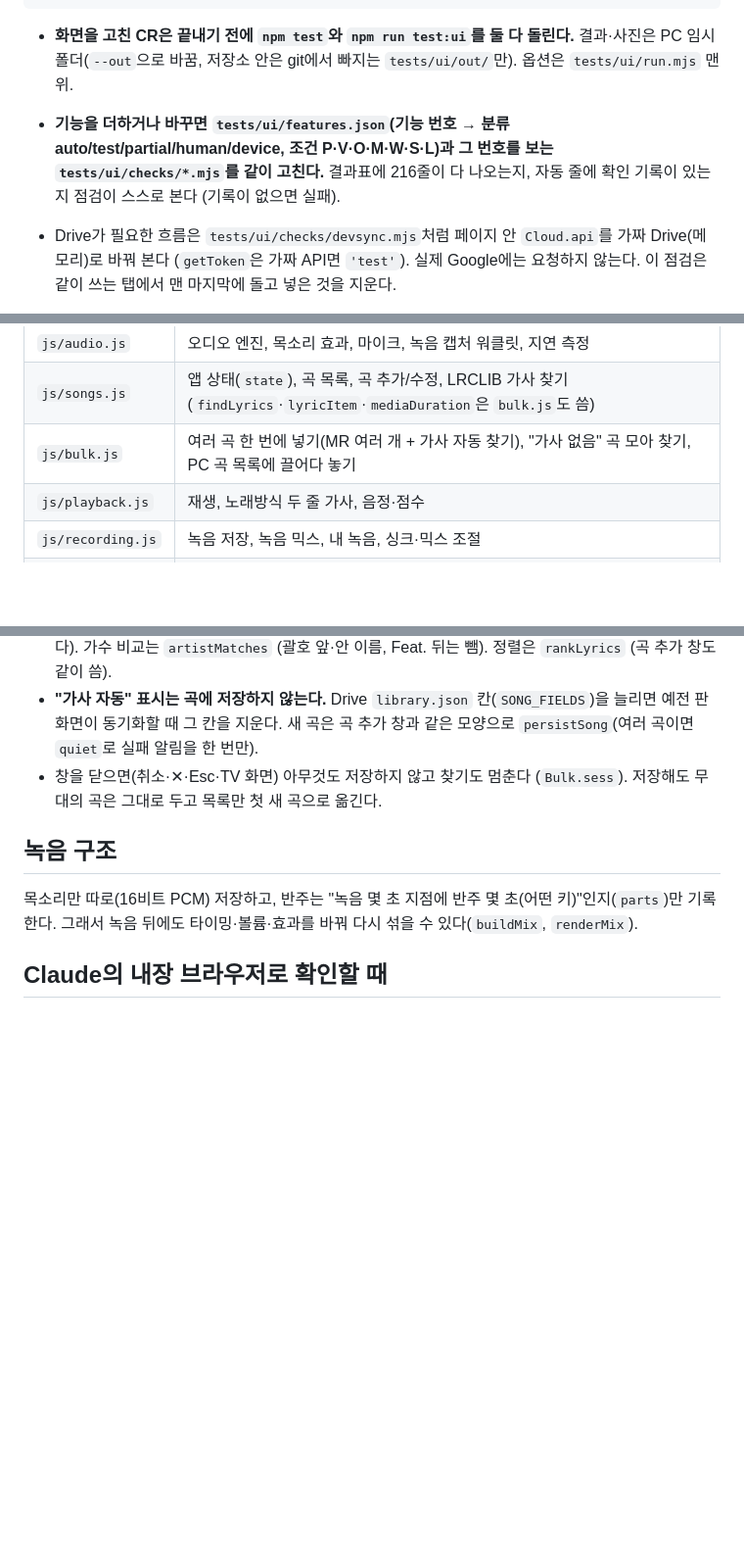
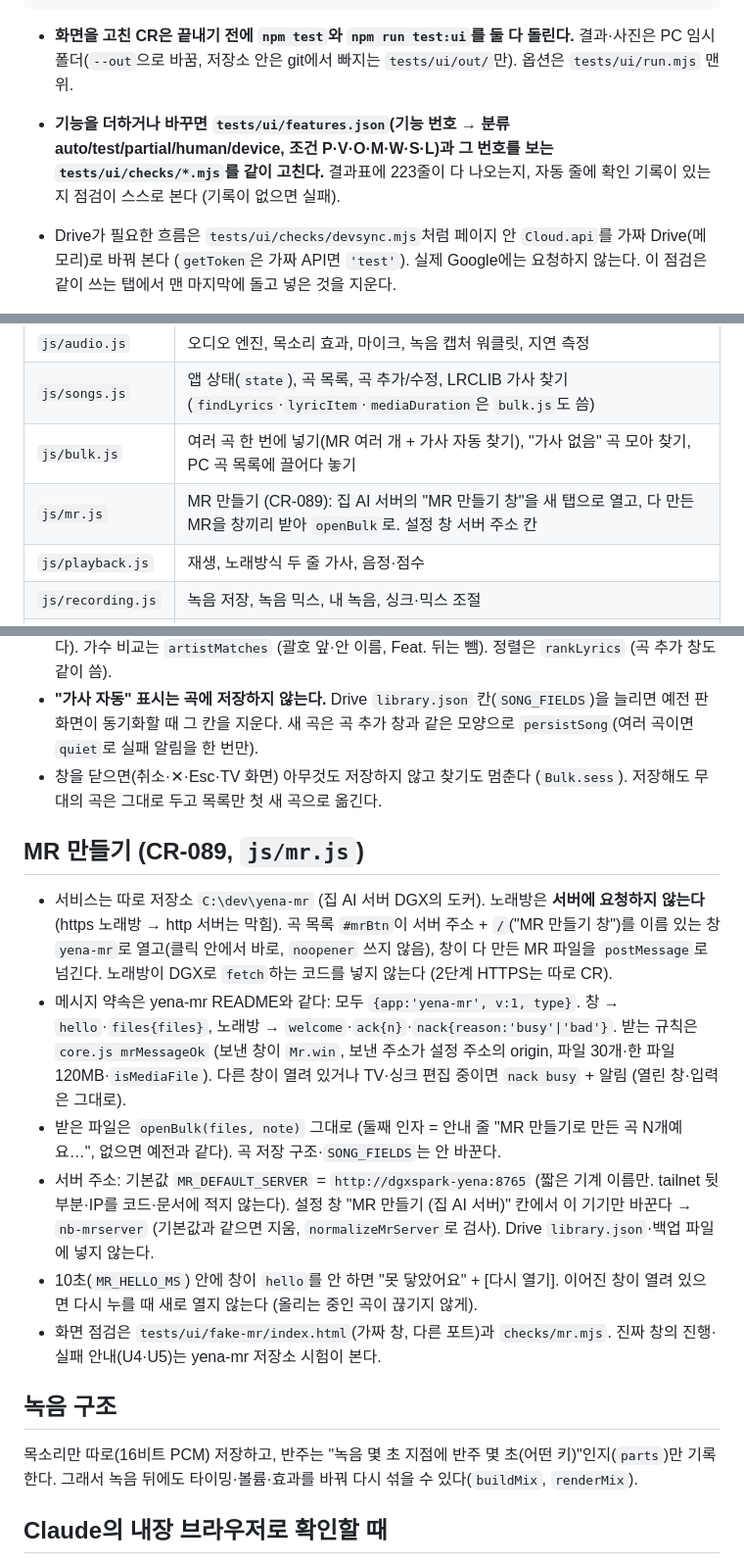
Before and after one commit to yl4315/yt-noraebang, a Markdown page: CLAUDE.md, 3 parts joined by grey strips. Shown at 98% size. Drawn GitHub-style; blank space fills up the shorter version.

Commit message:
문서: MR 만들기 주요 기능·데이터 설명·기기 확인 한 줄, CLAUDE.md 구조 표(js/mr.js)·규칙(서버에 요청 안 함, 메시지 약속, nb-mrserver, 기본 주소)·점검 223줄 (CR-089)
Co-Authored-By: Claude Opus 5.5 <noreply@anthropic.com>

````diff
--- a/CLAUDE.md
+++ b/CLAUDE.md
@@ -13,7 +13,7 @@ npm run test:ui                  # 화면 자동 점검: 헤드리스 Edge가
 ```
 
 - **화면을 고친 CR은 끝내기 전에 `npm test`와 `npm run test:ui`를 둘 다 돌린다.** 결과·사진은 PC 임시 폴더(`--out`으로 바꿈, 저장소 안은 git에서 빠지는 `tests/ui/out/`만). 옵션은 `tests/ui/run.mjs` 맨 위.
-- **기능을 더하거나 바꾸면 `tests/ui/features.json`(기능 번호 → 분류 auto/test/partial/human/device, 조건 P·V·O·M·W·S·L)과 그 번호를 보는 `tests/ui/checks/*.mjs`를 같이 고친다.** 결과표에 216줄이 다 나오는지, 자동 줄에 확인 기록이 있는지 점검이 스스로 본다 (기록이 없으면 실패).
+- **기능을 더하거나 바꾸면 `tests/ui/features.json`(기능 번호 → 분류 auto/test/partial/human/device, 조건 P·V·O·M·W·S·L)과 그 번호를 보는 `tests/ui/checks/*.mjs`를 같이 고친다.** 결과표에 223줄이 다 나오는지, 자동 줄에 확인 기록이 있는지 점검이 스스로 본다 (기록이 없으면 실패).
 - Drive가 필요한 흐름은 `tests/ui/checks/devsync.mjs`처럼 페이지 안 `Cloud.api`를 가짜 Drive(메모리)로 바꿔 본다 (`getToken`은 가짜 API면 `'test'`). 실제 Google에는 요청하지 않는다. 이 점검은 같이 쓰는 탭에서 맨 마지막에 돌고 넣은 것을 지운다.
 - 점검 도구는 npm 패키지 없이 CDP로 Edge를 움직인다 (`tests/ui/edge.mjs`). 시험 서버 `tests/ui/serve.py`는 `server.PIN_FILE`을 임시 폴더로 바꾸고 127.0.0.1에만 켠다 (저장소 `.remote.json`을 안 건드림). 밖으로 나가는 요청은 글꼴·QR 라이브러리만 허용, `lrclib.net`은 가짜 답, Google은 막음.
 - 점검이 찾은 앱 문제는 고치지 않고 결과표 "점검하다 본 것"에 적는다. 바로 못 고치는 실패는 `features.json`의 `known`(설명 + 맞는 실패 글)으로 "알려진 문제"로 따로 보이게 하고, 고치면 지운다.
@@ -48,6 +48,7 @@ npm run test:ui                  # 화면 자동 점검: 헤드리스 Edge가
 | `js/audio.js` | 오디오 엔진, 목소리 효과, 마이크, 녹음 캡처 워클릿, 지연 측정 |
 | `js/songs.js` | 앱 상태(`state`), 곡 목록, 곡 추가/수정, LRCLIB 가사 찾기 (`findLyrics`·`lyricItem`·`mediaDuration`은 `bulk.js`도 씀) |
 | `js/bulk.js` | 여러 곡 한 번에 넣기(MR 여러 개 + 가사 자동 찾기), "가사 없음" 곡 모아 찾기, PC 곡 목록에 끌어다 놓기 |
+| `js/mr.js` | MR 만들기 (CR-089): 집 AI 서버의 "MR 만들기 창"을 새 탭으로 열고, 다 만든 MR을 창끼리 받아 `openBulk`로. 설정 창 서버 주소 칸 |
 | `js/playback.js` | 재생, 노래방식 두 줄 가사, 음정·점수 |
 | `js/recording.js` | 녹음 저장, 녹음 믹스, 내 녹음, 싱크·믹스 조절 |
 | `js/syncedit.js` | 가사 싱크 편집기 |
@@ -96,6 +97,15 @@ npm run test:ui                  # 화면 자동 점검: 헤드리스 Edge가
 - **"가사 자동" 표시는 곡에 저장하지 않는다.** Drive `library.json` 칸(`SONG_FIELDS`)을 늘리면 예전 판 화면이 동기화할 때 그 칸을 지운다. 새 곡은 곡 추가 창과 같은 모양으로 `persistSong`(여러 곡이면 `quiet`로 실패 알림을 한 번만).
 - 창을 닫으면(취소·✕·Esc·TV 화면) 아무것도 저장하지 않고 찾기도 멈춘다 (`Bulk.sess`). 저장해도 무대의 곡은 그대로 두고 목록만 첫 새 곡으로 옮긴다.
 
+## MR 만들기 (CR-089, `js/mr.js`)
+
+- 서비스는 따로 저장소 `C:\dev\yena-mr` (집 AI 서버 DGX의 도커). 노래방은 **서버에 요청하지 않는다** (https 노래방 → http 서버는 막힘). 곡 목록 `#mrBtn`이 서버 주소 + `/`("MR 만들기 창")를 이름 있는 창 `yena-mr`로 열고(클릭 안에서 바로, `noopener` 쓰지 않음), 창이 다 만든 MR 파일을 `postMessage`로 넘긴다. 노래방이 DGX로 `fetch`하는 코드를 넣지 않는다 (2단계 HTTPS는 따로 CR).
+- 메시지 약속은 yena-mr README와 같다: 모두 `{app:'yena-mr', v:1, type}`. 창 → `hello`·`files{files}`, 노래방 → `welcome`·`ack{n}`·`nack{reason:'busy'|'bad'}`. 받는 규칙은 `core.js mrMessageOk` (보낸 창이 `Mr.win`, 보낸 주소가 설정 주소의 origin, 파일 30개·한 파일 120MB·`isMediaFile`). 다른 창이 열려 있거나 TV·싱크 편집 중이면 `nack busy` + 알림 (열린 창·입력은 그대로).
+- 받은 파일은 `openBulk(files, note)` 그대로 (둘째 인자 = 안내 줄 "MR 만들기로 만든 곡 N개예요…", 없으면 예전과 같다). 곡 저장 구조·`SONG_FIELDS`는 안 바꾼다.
+- 서버 주소: 기본값 `MR_DEFAULT_SERVER` = `http://dgxspark-yena:8765` (짧은 기계 이름만. tailnet 뒷부분·IP를 코드·문서에 적지 않는다). 설정 창 "MR 만들기 (집 AI 서버)" 칸에서 이 기기만 바꾼다 → `nb-mrserver` (기본값과 같으면 지움, `normalizeMrServer`로 검사). Drive `library.json`·백업 파일에 넣지 않는다.
+- 10초(`MR_HELLO_MS`) 안에 창이 `hello`를 안 하면 "못 닿았어요" + [다시 열기]. 이어진 창이 열려 있으면 다시 누를 때 새로 열지 않는다 (올리는 중인 곡이 끊기지 않게).
+- 화면 점검은 `tests/ui/fake-mr/index.html`(가짜 창, 다른 포트)과 `checks/mr.mjs`. 진짜 창의 진행·실패 안내(U4·U5)는 yena-mr 저장소 시험이 본다.
+
 ## 녹음 구조
 
 목소리만 따로(16비트 PCM) 저장하고, 반주는 "녹음 몇 초 지점에 반주 몇 초(어떤 키)"인지(`parts`)만 기록한다. 그래서 녹음 뒤에도 타이밍·볼륨·효과를 바꿔 다시 섞을 수 있다(`buildMix`, `renderMix`).
````
Also changed, not shown: README.md (+3 -0 lines).
